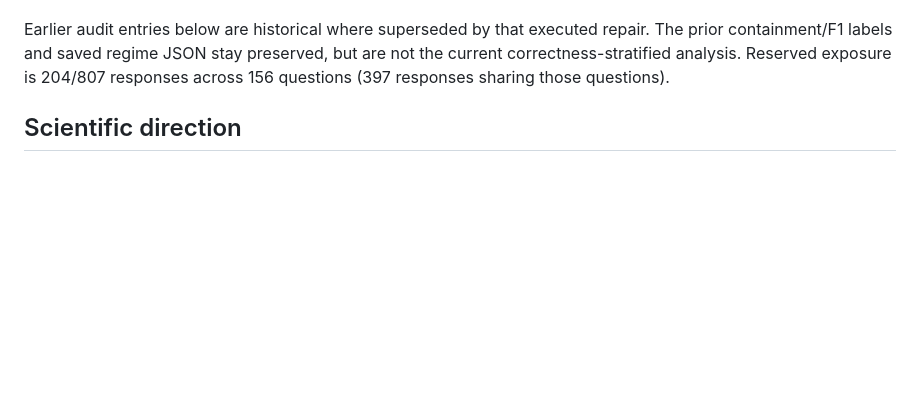
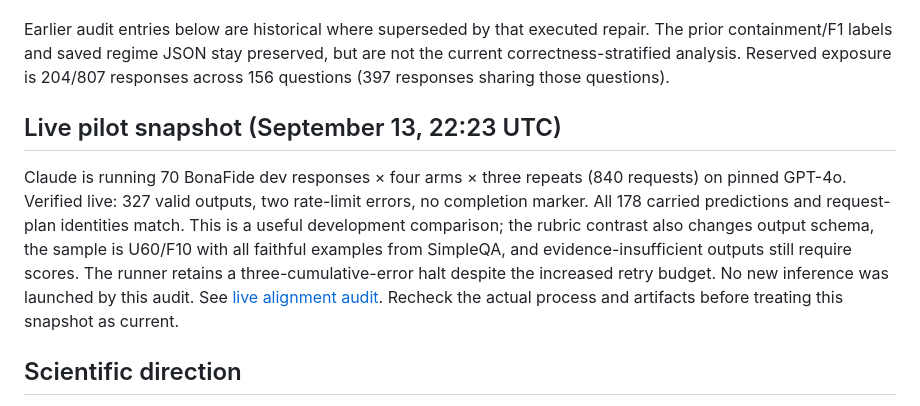
Before and after one commit to SuramyaAngdembay/UR2PHD-Faithful-folks, a Markdown page: CURRENT_STATE.md, the part around the change. Rendered like a GitHub page; blank space fills up the shorter version.

Commit message:
Record live four-arm pilot alignment and remaining controls

```diff
--- a/CURRENT_STATE.md
+++ b/CURRENT_STATE.md
@@ -21,6 +21,18 @@ Earlier audit entries below are historical where superseded by that executed
 repair. The prior containment/F1 labels and saved regime JSON stay preserved,
 but are not the current correctness-stratified analysis. Reserved exposure is
 204/807 responses across 156 questions (397 responses sharing those questions).
+
+## Live pilot snapshot (September 13, 22:23 UTC)
+
+Claude is running 70 BonaFide dev responses × four arms × three repeats (840
+requests) on pinned GPT-4o. Verified live: 327 valid outputs, two rate-limit errors,
+no completion marker. All 178 carried predictions and request-plan identities
+match. This is a useful development comparison; the rubric contrast also changes
+output schema, the sample is U60/F10 with all faithful examples from SimpleQA,
+and evidence-insufficient outputs still require scores. The runner retains a
+three-cumulative-error halt despite the increased retry budget. No new inference
+was launched by this audit. See [live alignment audit](notes/2026-09-13-live-pilot-alignment.md).
+Recheck the actual process and artifacts before treating this snapshot as current.
 
 ## Scientific direction
 
```
Also changed, not shown: notes/2026-09-13-live-pilot-alignment.md (added, +84 -0 lines).
